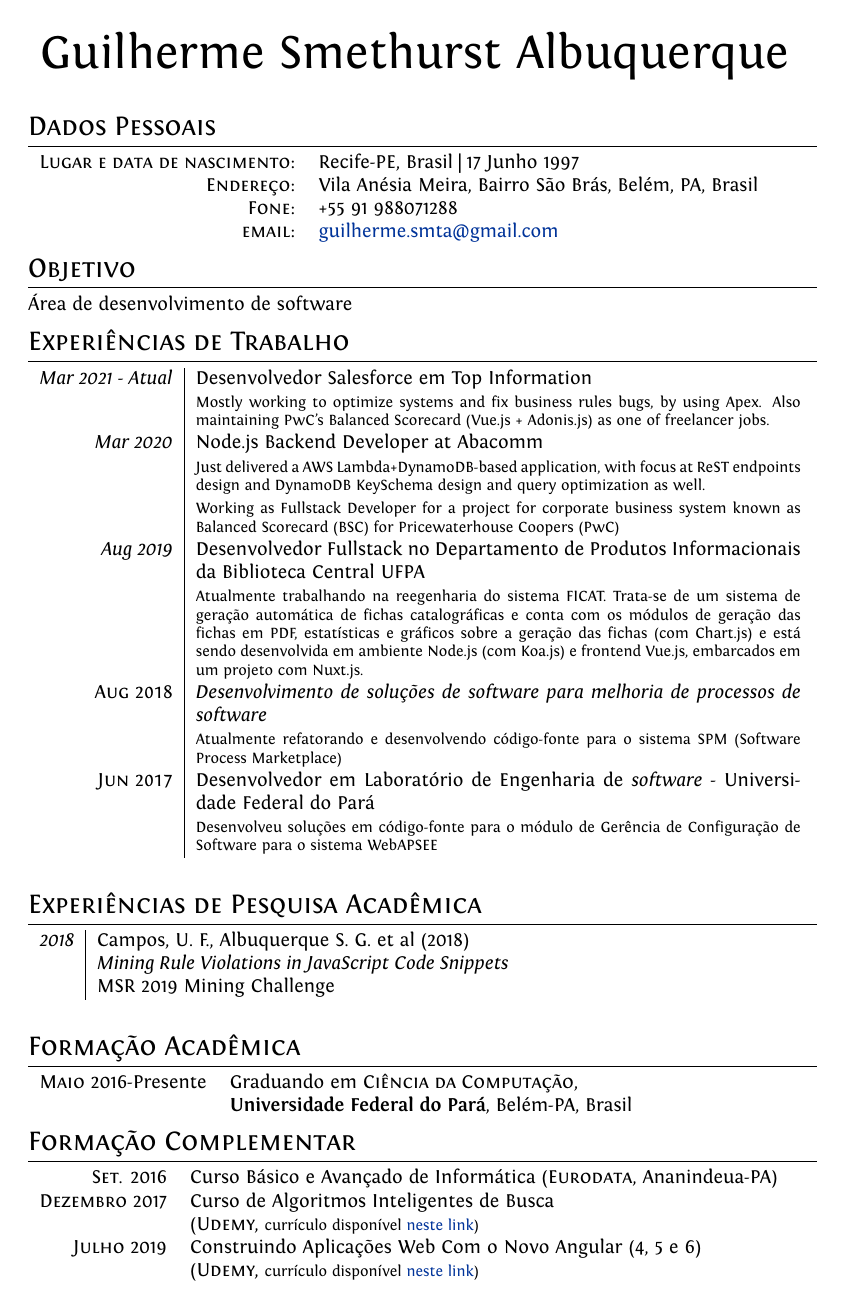
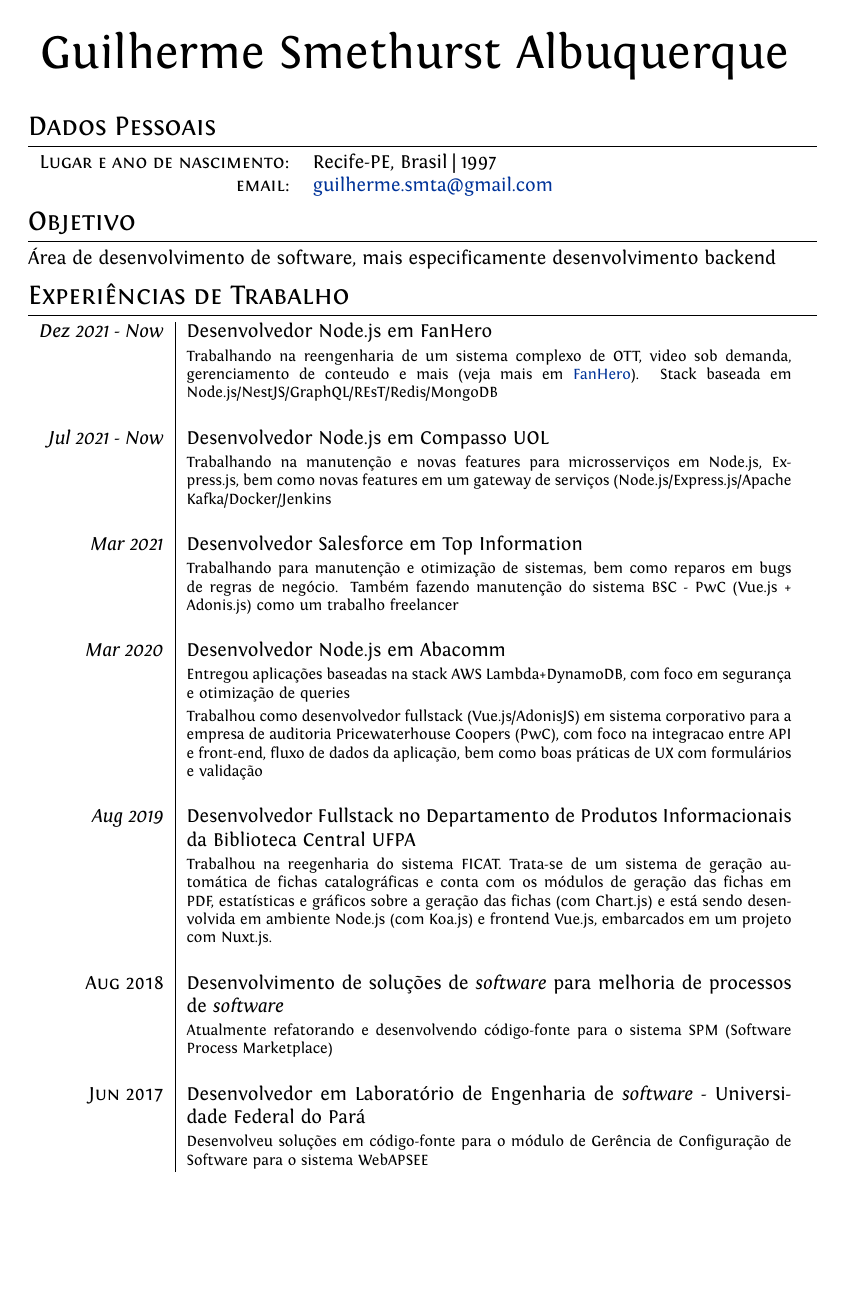
Before and after one commit to Lakshamana/latex-works, a LaTeX CV (cv/cv_pt.tex): page 1 of 2. Compiled offline with XeLaTeX.

Commit message:
chore: update cv pt version

```diff
--- a/cv/cv_pt.tex
+++ b/cv/cv_pt.tex
@@ -64,25 +77,27 @@
 \section{Dados Pessoais}
 
 \begin{tabular}{rl}
-    \textsc{Lugar e data de nascimento:} & Recife-PE, Brasil  | 17 Junho 1997 \\
-    \textsc{Endereço:}   & Vila Anésia Meira, Bairro São Brás, Belém, PA, Brasil \\
-    \textsc{Fone:}     & +55 91 988071288\\
+    \textsc{Lugar e ano de nascimento:} & Recife-PE, Brasil  | 1997 \\
     \textsc{email:}     &  \href{mailto:guilherme.smta@gmail.com}{guilherme.smta@gmail.com}
 \end{tabular}
 
 \section{Objetivo}
-Área de desenvolvimento de software
+Área de desenvolvimento de software, mais especificamente desenvolvimento backend
 
 %Section: Work Experience at the top
 \section{Experiências de Trabalho}
 \begin{tabular}{r|p{11cm}}
-\emph{Mar 2021 - Atual} & Desenvolvedor Salesforce em Top Information
- \\ & \footnotesize{Mostly working to optimize systems and fix business rules bugs, by using Apex. Also maintaining PwC's Balanced Scorecard (Vue.js + Adonis.js) as one of freelancer jobs.}\\
- \emph{Mar 2020} & Node.js Backend Developer at Abacomm
- \\ & \footnotesize{Just delivered a AWS Lambda+DynamoDB-based application, with focus at ReST endpoints design and DynamoDB KeySchema design and query optimization as well.} \\
- & \footnotesize{Working as Fullstack Developer for a project for corporate business system known as Balanced Scorecard (BSC) for Pricewaterhouse Coopers (PwC)} \\
- \emph{Aug 2019} & Desenvolvedor Fullstack no Departamento de Produtos Informacionais da Biblioteca Central UFPA\\ & \footnotesize{Atualmente trabalhando na reegenharia do sistema FICAT. Trata-se de um sistema de geração automática de fichas catalográficas e conta com os módulos de geração das fichas em PDF, estatísticas e gráficos sobre a geração das fichas (com Chart.js) e está sendo desenvolvida em ambiente Node.js (com Koa.js) e frontend Vue.js, embarcados em um projeto com Nuxt.js.} \\
- \textsc{Aug 2018} & \emph{Desenvolvimento de soluções de \textit{software} para melhoria de processos de \textit{software}}\\& \footnotesize{Atualmente refatorando e desenvolvendo código-fonte para o sistema SPM (Software Process Marketplace)}\\
+\emph{Dez 2021 - Now} & Desenvolvedor Node.js em FanHero
+ \\ & \footnotesize{Trabalhando na reengenharia de um sistema complexo de OTT, video sob demanda, gerenciamento de conteudo e mais (veja mais em \href{https://fanhero.com}{FanHero}). Stack baseada em Node.js/NestJS/GraphQL/REsT/Redis/MongoDB}\\\\
+\emph{Jul 2021 - Now} & Desenvolvedor Node.js em Compasso UOL
+ \\ & \footnotesize{Trabalhando na manutenção e novas features para microsserviços em Node.js, Express.js, bem como novas features em um gateway de serviços (Node.js/Express.js/Apache Kafka/Docker/Jenkins}\\\\
+\emph{Mar 2021} & Desenvolvedor Salesforce em Top Information
+ \\ & \footnotesize{Trabalhando para manutenção e otimização de sistemas, bem como reparos em bugs de regras de negócio. Também fazendo manutenção do sistema BSC - PwC (Vue.js + Adonis.js) como um trabalho freelancer}\\\\
+ \emph{Mar 2020} & Desenvolvedor Node.js em Abacomm
+ \\ & \footnotesize{Entregou aplicações baseadas na stack AWS Lambda+DynamoDB, com foco em segurança e otimização de queries} \\
+ & \footnotesize{Trabalhou como desenvolvedor fullstack (Vue.js/AdonisJS) em sistema corporativo para a empresa de auditoria Pricewaterhouse Coopers (PwC), com foco na integracao entre API e front-end, fluxo de dados da aplicação, bem como boas práticas de UX com formulários e validação} \\\\
+ \emph{Aug 2019} & Desenvolvedor Fullstack no Departamento de Produtos Informacionais da Biblioteca Central UFPA\\ & \footnotesize{Trabalhou na reegenharia do sistema FICAT. Trata-se de um sistema de geração automática de fichas catalográficas e conta com os módulos de geração das fichas em PDF, estatísticas e gráficos sobre a geração das fichas (com Chart.js) e está sendo desenvolvida em ambiente Node.js (com Koa.js) e frontend Vue.js, embarcados em um projeto com Nuxt.js.} \\\\
+ \textsc{Aug 2018} & Desenvolvimento de soluções de \textit{software} para melhoria de processos de \textit{software}\\& \footnotesize{Atualmente refatorando e desenvolvendo código-fonte para o sistema SPM (Software Process Marketplace)}\\\\
  \textsc{Jun 2017} & Desenvolvedor em Laboratório de Engenharia de \textit{software} - Universidade Federal do Pará \\ & \footnotesize{Desenvolveu soluções em código-fonte para o módulo de Gerência de Configuração de Software para o sistema WebAPSEE}\\\multicolumn{2}{c}{} \\
 \end{tabular}
 
@@ -96,14 +111,13 @@
 %Section: Education
 \section{Formação Acadêmica}
 \begin{tabular}{rl}
- \textsc{Maio} 2016-Presente & Graduando em \textsc{Ciência da Computação}, \\
+ \textsc{Maio} 2016-Dezembro 2018 & Graduando em \textsc{Ciência da Computação}, \\
 & \textbf{Universidade Federal do Pará}, Belém-PA, Brasil
 \end{tabular}
 
 %Section: Scholarships and additional info
 \section{Formação Complementar}
 \begin{tabular}{rl}
- \textsc{Set.} 2016 & Curso Básico e Avançado de Informática (\textsc{Eurodata}, Ananindeua-PA)\\
 \textsc{Dezembro} 2017 & Curso de Algoritmos Inteligentes de Busca\\ & (\textsc{Udemy}, \footnotesize{currículo disponível \href{https://www.udemy.com/certificate/UC-9414I0UR/}{neste link}})\\
 \textsc{Julho} 2019 &  Construindo Aplicações Web Com o Novo Angular (4, 5 e 6)\\ & (\textsc{Udemy}, \footnotesize{currículo disponível \href{https://www.udemy.com/certificate/UC-P6VGWTET/}{neste link}})
 \end{tabular}
```
Also changed, not shown: cv/cv_pt.tex (25 more changed lines).
